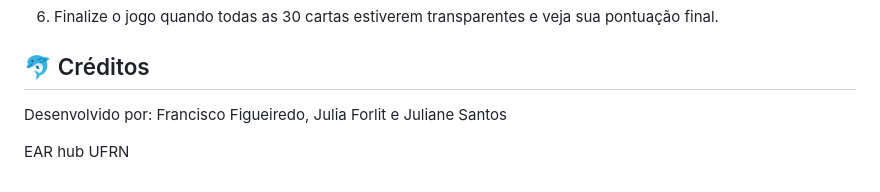
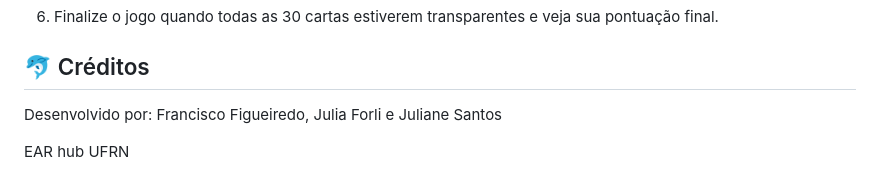
Before and after one commit to juliaforli/O-Misterio-dos-Assovios-dos-Golfinhos, a Markdown page: README.md, the part around the change. Rendered like a GitHub page.

```diff
--- a/README.md
+++ b/README.md
@@ -74,6 +74,6 @@ Ou
 
 ## 🐬 Créditos
 
-Desenvolvido por: Francisco Figueiredo, Julia Forlit e Juliane Santos
+Desenvolvido por: Francisco Figueiredo, Julia Forli e Juliane Santos
 
 EAR hub UFRN
```
